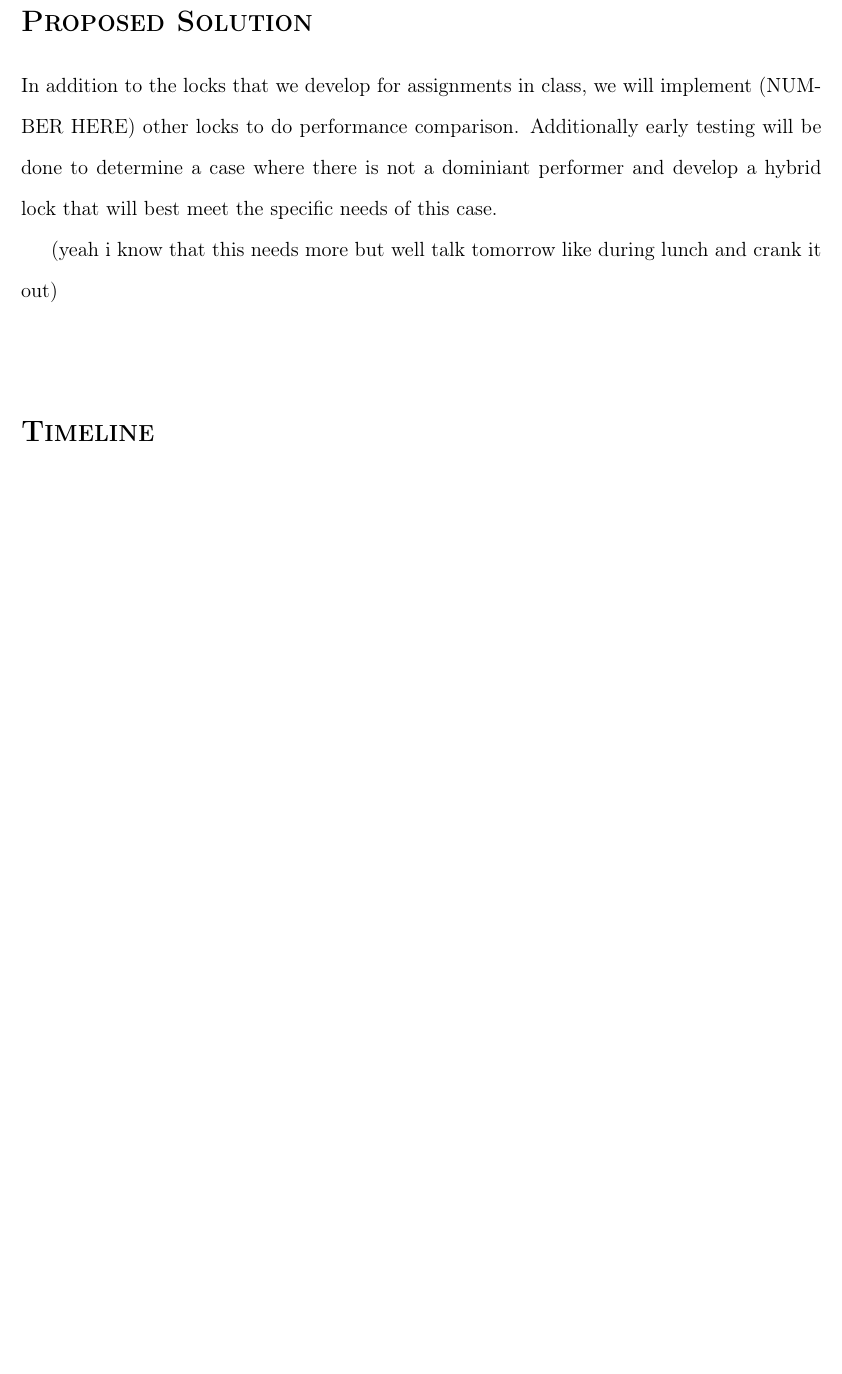
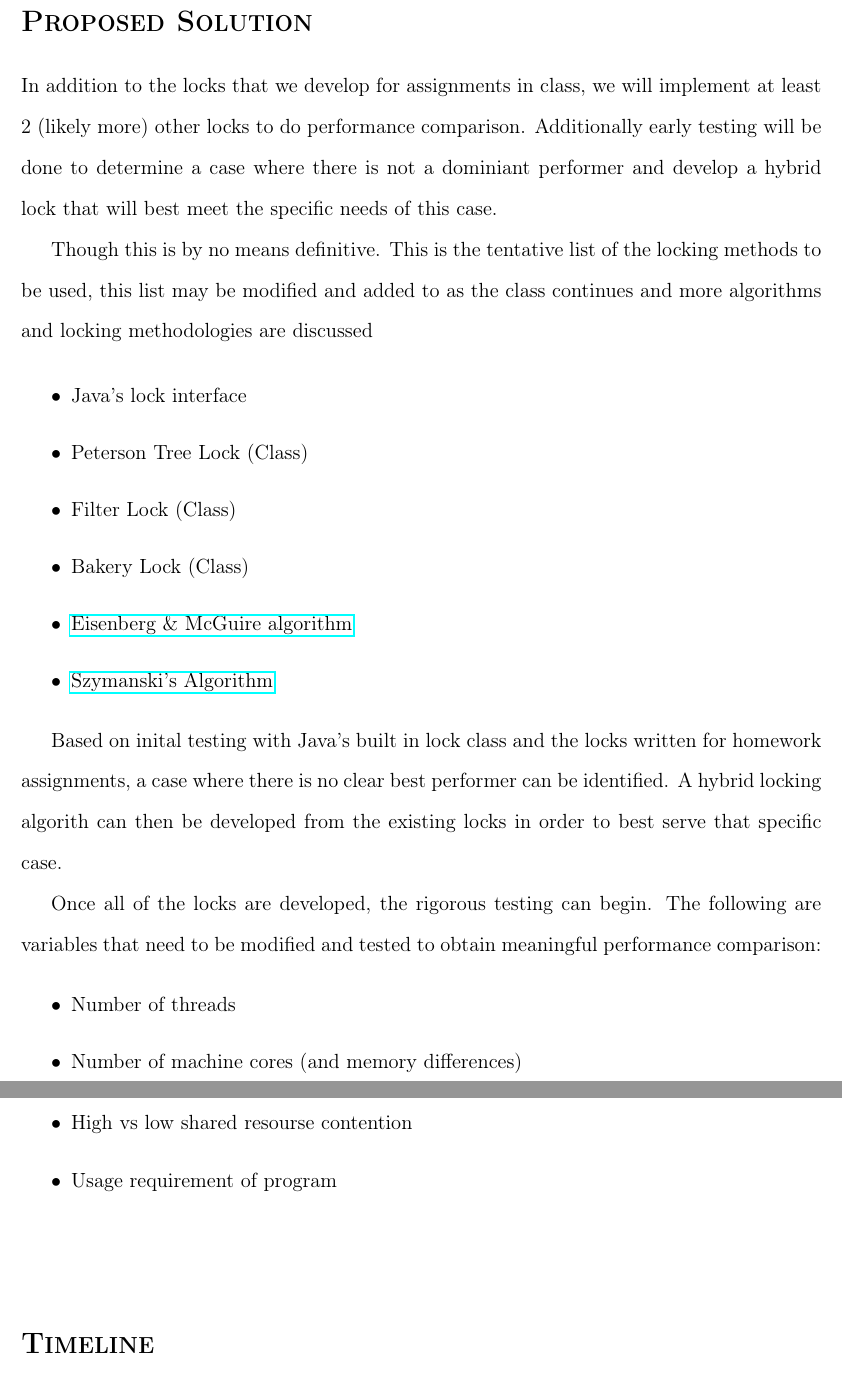
Before and after one commit to eschlomann/ConcurrentProject, a LaTeX document (finalProject.tex, which reads ProposedSolution.tex): part of page 3 of 3 before the commit and two parts of pages 3 and 4 of 4 after it, the two joined at a grey line, cut so that both start at the same text, the shorter picture padded with empty space. Compiled offline with pdfLaTeX.

Commit message:
put a lot more in the proposed solution section

```diff
--- a/ProposedSolution.tex
+++ b/ProposedSolution.tex
@@ -5,8 +5,30 @@
 
 \section*{\textsc{\Large Proposed Solution}}
 
-In addition to the locks that we develop for assignments in class, we will implement (NUMBER HERE) other locks to do performance comparison. Additionally early testing will be done to determine a case where there is not a dominiant performer and develop a hybrid lock that will best meet the specific needs of this case.
+In addition to the locks that we develop for assignments in class, we will implement at least 2 (likely more) other locks to do performance comparison. Additionally early testing will be done to determine a case where there is not a dominiant performer and develop a hybrid lock that will best meet the specific needs of this case.
 
-(yeah i know that this needs more but well talk tomorrow like during lunch and crank it out)
+Though this is by no means definitive. This is the tentative list of the locking methods to be used, this list may be modified and added to as the class continues and more algorithms and locking methodologies are discussed
+
+\smallskip
+
+\begin{itemize}
+\item Java's lock interface
+\item Peterson Tree Lock (Class)
+\item Filter Lock (Class)
+\item Bakery Lock (Class)
+\item \href{http://en.wikipedia.org/wiki/Eisenberg_%26_McGuire_algorithm}{Eisenberg \& McGuire algorithm}
+\item \href{http://en.wikipedia.org/wiki/Szymanski%27s_Algorithm}{Szymanski's Algorithm}
+\end{itemize}
+
+Based on inital testing with Java's built in lock class and the locks written for homework assignments, a case where there is no clear best performer can be identified. A hybrid locking algorith can then be developed from the existing locks in order to best serve that specific case.
+
+Once all of the locks are developed, the rigorous testing can begin. The following are variables that need to be modified and tested to obtain meaningful performance comparison:
+
+\begin{itemize}
+\item Number of threads
+\item Number of machine cores (and memory differences)
+\item High vs low shared resourse contention
+\item Usage requirement of program
+\end{itemize}
 
 \end{document}
--- a/finalProject.tex
+++ b/finalProject.tex
@@ -1,5 +1,6 @@
 \documentclass[12pt]{article}
 \usepackage{setspace}
+\usepackage{hyperref}
 \usepackage[utf8]{inputenc}
 \usepackage[T1]{fontenc}
 \usepackage{fullpage}
```
Also changed, not shown: Timeline.tex (+10 -4 lines), finalProject.pdf.
